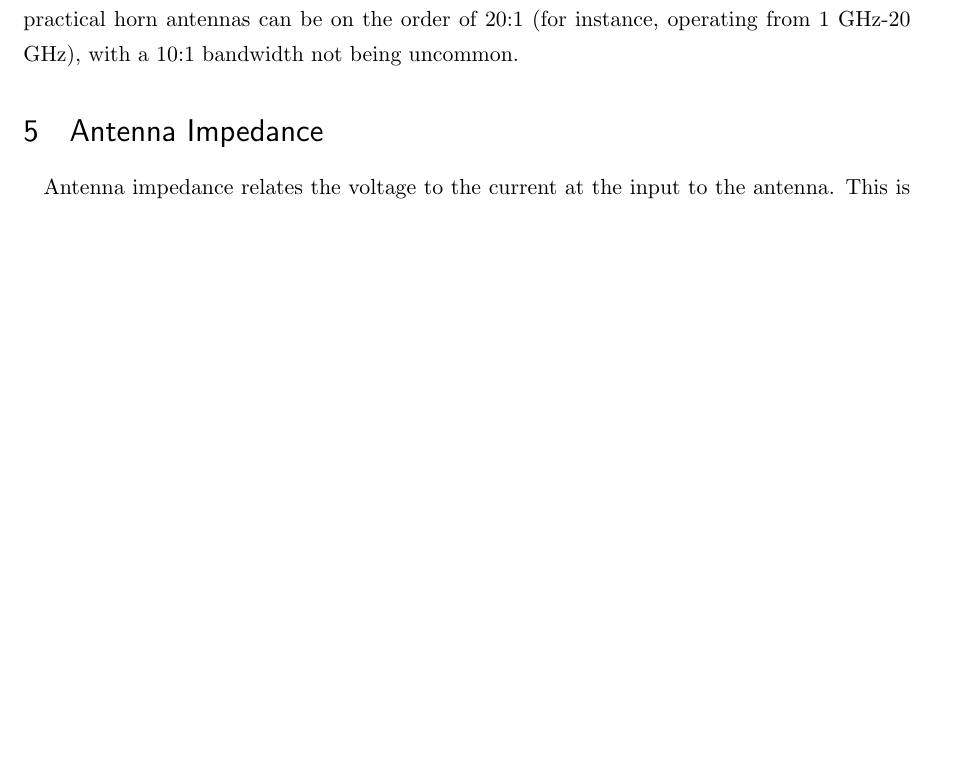
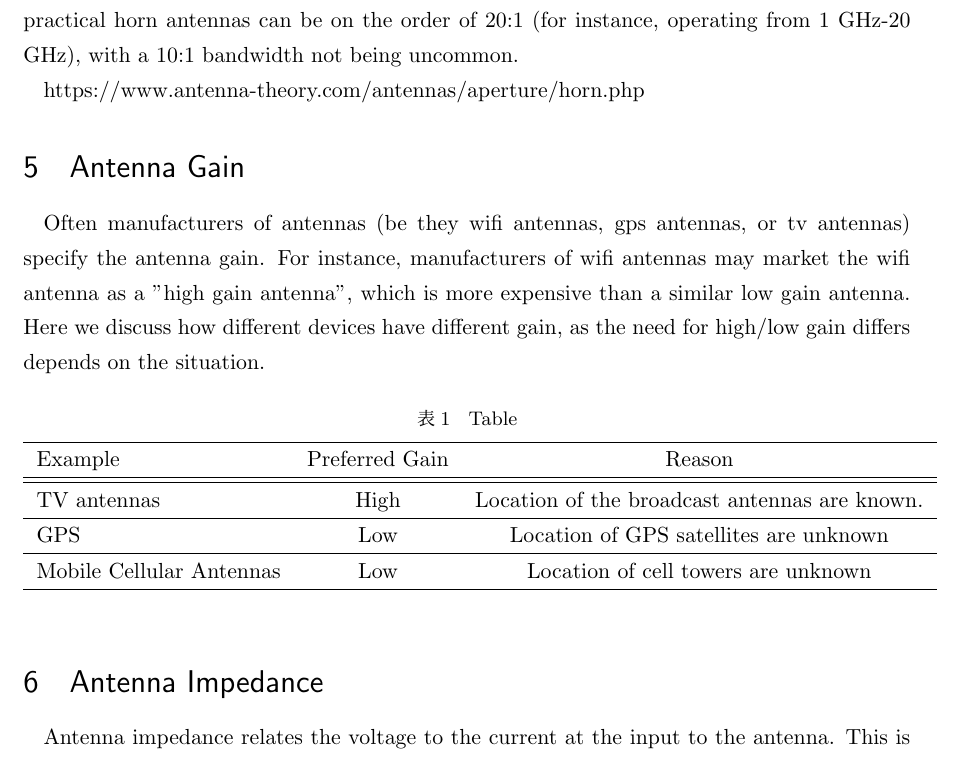
Before and after one commit to greenteabiscuit/lab-papers, a LaTeX thesis (english-ver/english-thesis.tex): part of page 5 of 15 before the commit and part of page 5 of 16 after it, cut so that both start at the same text, the shorter picture padded with empty space. Compiled offline with pLaTeX and dvipdfmx.

Commit message:
add gain table

```diff
--- a/english-ver/english-thesis.tex
+++ b/english-ver/english-thesis.tex
@@ -276,6 +276,34 @@ which can range up to 25 dB in some cases, with 10-20 dB being typical.
 Horn antennas have a wide impedance bandwidth,
 implying that the input impedance is slowly varying over a wide frequency range (which also implies low values for S11 or VSWR). The bandwidth for practical horn antennas can be on the order of 20:1 (for instance, operating from 1 GHz-20 GHz),
 with a 10:1 bandwidth not being uncommon.
+
+https://www.antenna-theory.com/antennas/aperture/horn.php
+
+\section{Antenna Gain}
+
+Often manufacturers of antennas
+(be they wifi antennas, gps antennas, or tv antennas) specify the antenna gain.
+For instance, manufacturers of wifi antennas may market the wifi antenna as a "high gain antenna",
+which is more expensive than a similar low gain antenna.
+Here we discuss how different devices have different gain,
+as the need for high/low gain differs depends on the situation.
+
+\begin{table}[h]
+  \centering
+  \caption{Table}
+  \label{table}
+  \begin{tabular}[]{lcc}
+    \hline
+    Example & Preferred Gain & Reason \\
+    \hline\hline
+    TV antennas & High & Location of the broadcast antennas are known. \\
+    \hline
+    GPS & Low & Location of GPS satellites are unknown \\
+    \hline
+    Mobile Cellular Antennas & Low & Location of cell towers are unknown \\
+    \hline
+  \end{tabular}
+\end{table}
 
 \section{Antenna Impedance}
 
```
